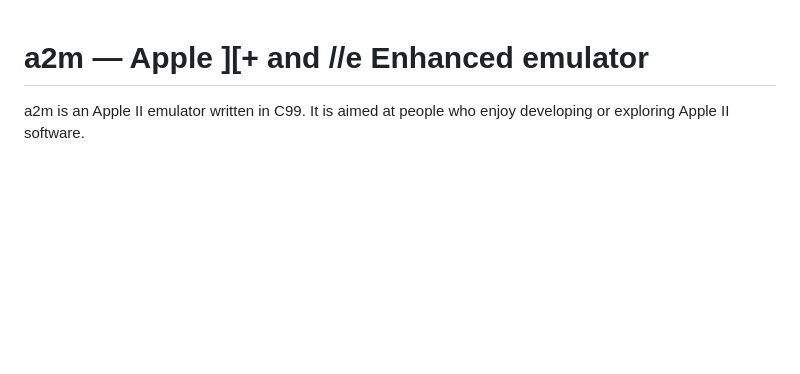
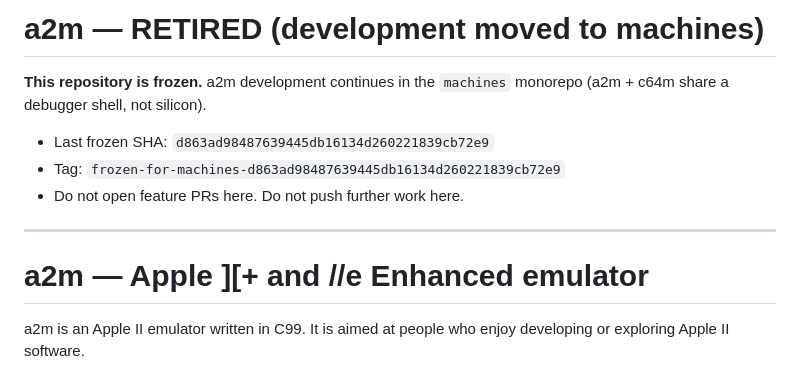
Before and after one commit to StewBC/a2m, a Markdown page: README.md, the part around the change. GitHub-like rendering; blank space fills up the shorter version.

Commit message:
docs: freeze — development moved to the machines monorepo
Last SHA d863ad98487639445db16134d260221839cb72e9. No further feature work here.

```diff
--- a/README.md
+++ b/README.md
@@ -1,3 +1,14 @@
+# a2m — RETIRED (development moved to machines)
+
+**This repository is frozen.** a2m development continues in the `machines`
+monorepo (a2m + c64m share a debugger shell, not silicon).
+
+- Last frozen SHA: `d863ad98487639445db16134d260221839cb72e9`
+- Tag: `frozen-for-machines-d863ad98487639445db16134d260221839cb72e9`
+- Do not open feature PRs here. Do not push further work here.
+
+---
+
 # a2m — Apple ][+ and //e Enhanced emulator
 
 a2m is an Apple II emulator written in C99. It is aimed at people who enjoy
```
